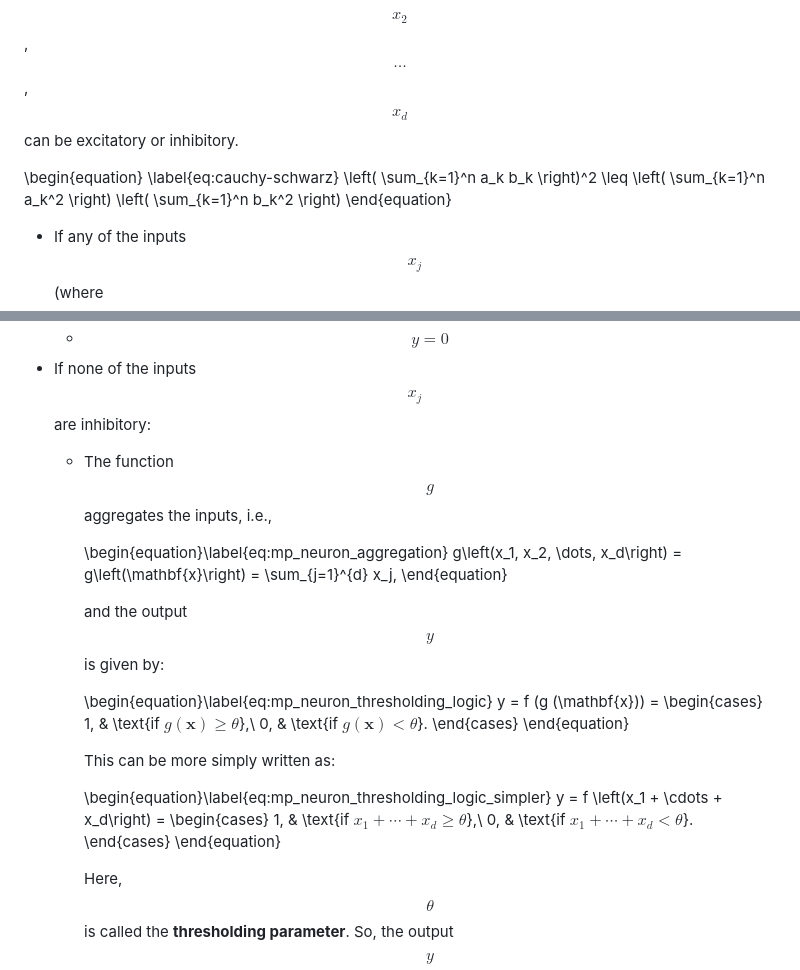
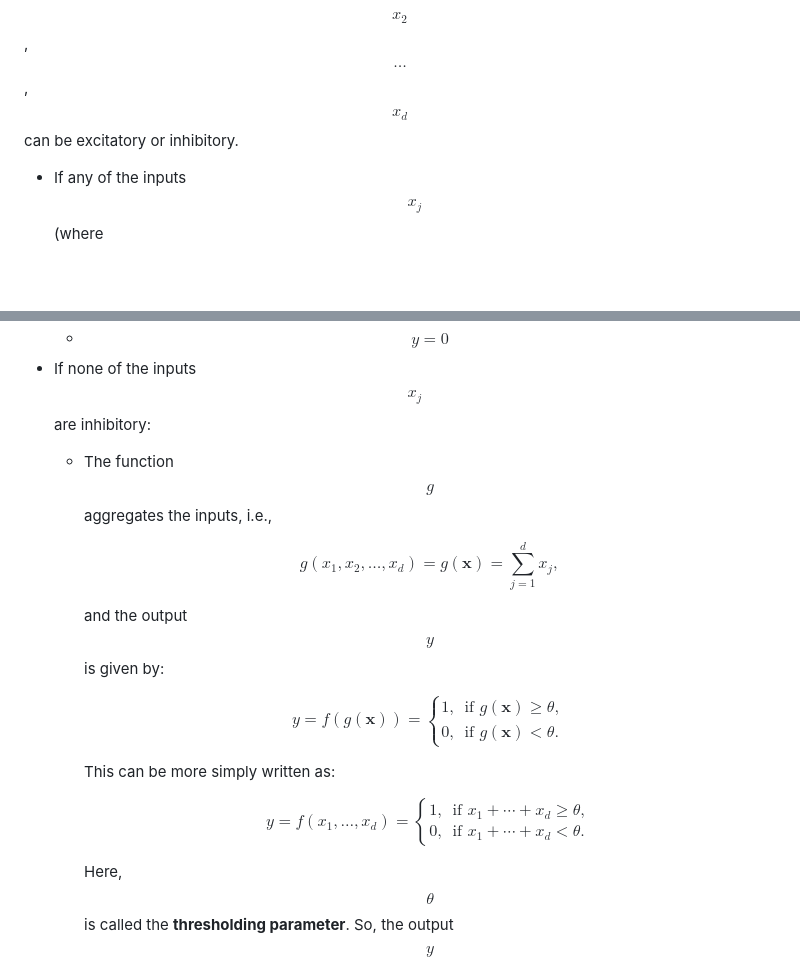
Before and after one commit to SushrutGaikwad/SushrutGaikwad.github.io, a Markdown page: _posts/2025-06-12-mcculloch-pitts-neuron.md, 2 parts joined by grey strips. Drawn GitHub-style; blank space fills up the shorter version.

Commit message:
Add cases

```diff
--- a/_posts/2025-06-12-mcculloch-pitts-neuron.md
+++ b/_posts/2025-06-12-mcculloch-pitts-neuron.md
@@ -25,22 +25,20 @@ Consider $$d$$ binary input features represented as $$x_1$$, $$x_2$$, $$\dots$$,
 
 What this model does is something very simple. It first aggregates all the inputs, which is indicated by $$g$$, and then applies a basic threshold function $$f$$ on this aggregation. More precisely, the following is what happens. The inputs $$x_1$$, $$x_2$$, $$\dots$$, $$x_d$$ can be excitatory or inhibitory.
 
-\begin{equation}
-\label{eq:cauchy-schwarz}
-\left( \sum_{k=1}^n a_k b_k \right)^2 \leq \left( \sum_{k=1}^n a_k^2 \right) \left( \sum_{k=1}^n b_k^2 \right)
-\end{equation}
-
 - If any of the inputs $$x_j$$ (where $$j\in \{1, 2, \dots, d\}$$) is inhibitory:
   - $$y=0$$
 - If none of the inputs $$x_j$$ are inhibitory:
   - The function $$g$$ aggregates the inputs, i.e.,
 
+    $$
     \begin{equation}\label{eq:mp_neuron_aggregation}
     g\left(x_1, x_2, \dots, x_d\right) = g\left(\mathbf{x}\right) = \sum_{j=1}^{d} x_j,
     \end{equation}
+    $$
 
     and the output $$y$$ is given by:
 
+    $$
     \begin{equation}\label{eq:mp_neuron_thresholding_logic}
     y = f (g (\mathbf{x})) =
     \begin{cases}
@@ -48,16 +46,19 @@ What this model does is something very simple. It first aggregates all the input
         0, & \text{if $g(\mathbf{x}) < \theta$}.
     \end{cases}
     \end{equation}
+    $$
 
     This can be more simply written as:
 
+    $$
     \begin{equation}\label{eq:mp_neuron_thresholding_logic_simpler}
-    y = f \left(x_1 + \cdots + x_d\right) =
+    y = f \left(x_1, \dots, x_d\right) =
     \begin{cases}
         1, & \text{if $x_1 + \cdots + x_d \geq \theta$},\\
         0, & \text{if $x_1 + \cdots + x_d < \theta$}.
     \end{cases}
     \end{equation}
+    $$
 
     Here, $$\theta$$ is called the **thresholding parameter**. So, the output $$y$$ is $$1$$ if the aggregation (or the sum) of all the inputs is greater than or equal to the thresholding parameter $$\theta$$, and $$0$$ otherwise.
 
```
